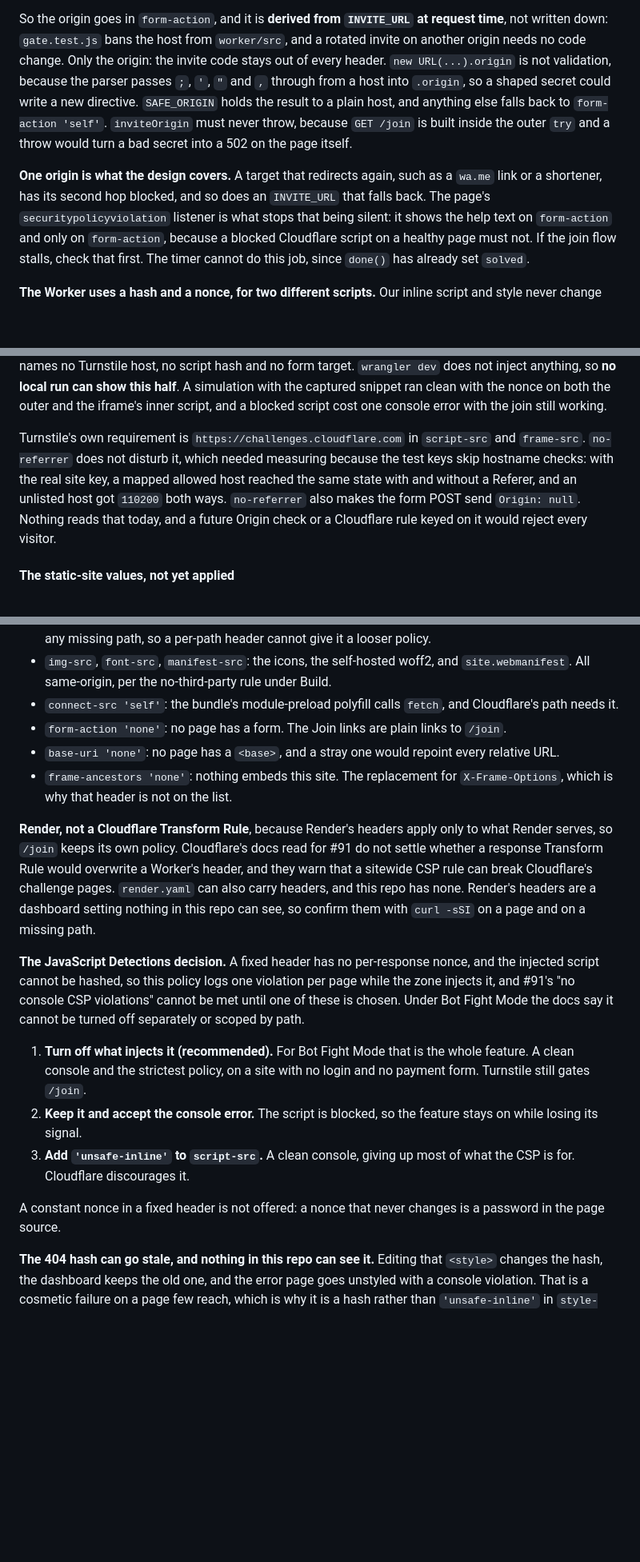
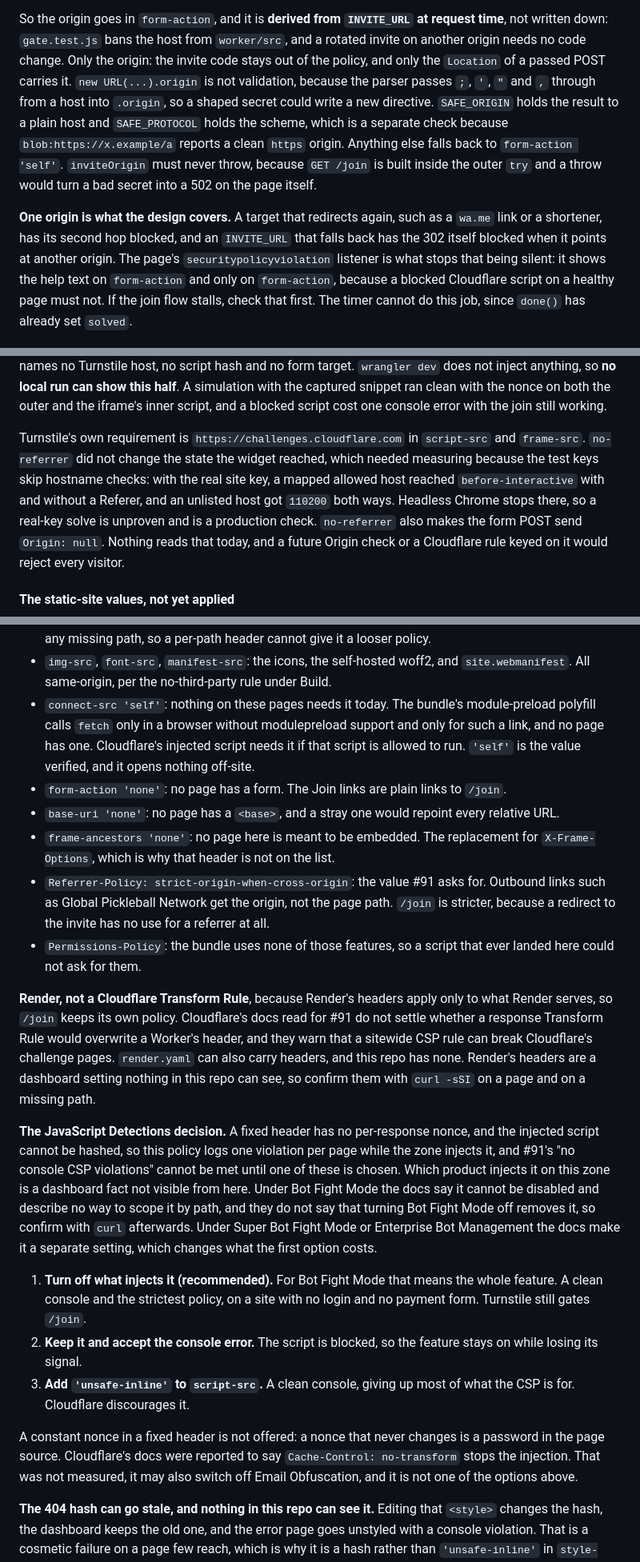
Before and after one commit to GeoBradDev/GatewaySmashPickleball, a Markdown page: CLAUDE.md, 3 parts joined by grey strips. Shown at 80% size. Drawn GitHub-style; blank space fills up the shorter version.

Commit message:
docs: correct the security header notes from review
Co-Authored-By: Claude Opus 5.5 <noreply@anthropic.com>
Claude-Session: https://claude.ai/code/session_01AELE7jtMdRUDmHHrJB5JeQ

```diff
--- a/CLAUDE.md
+++ b/CLAUDE.md
@@ -988,16 +989,19 @@ proves nothing.
 So the origin goes in `form-action`, and it is **derived from `INVITE_URL` at request
 time**, not written down: `gate.test.js` bans the host from `worker/src`, and a rotated
 invite on another origin needs no code change. Only the origin: the invite code stays
-out of every header. `new URL(...).origin` is not validation, because the parser passes
+out of the policy, and only the `Location` of a passed POST carries it.
+`new URL(...).origin` is not validation, because the parser passes
 `;`, `'`, `"` and `,` through from a host into `.origin`, so a shaped secret could write
-a new directive. `SAFE_ORIGIN` holds the result to a plain host, and anything else falls
-back to `form-action 'self'`. `inviteOrigin` must never throw, because `GET /join` is
+a new directive. `SAFE_ORIGIN` holds the result to a plain host and `SAFE_PROTOCOL` holds
+the scheme, which is a separate check because `blob:https://x.example/a` reports a clean
+`https` origin. Anything else falls back to `form-action 'self'`. `inviteOrigin` must
+never throw, because `GET /join` is
 built inside the outer `try` and a throw would turn a bad secret into a 502 on the page
 itself.
 
 **One origin is what the design covers.** A target that redirects again, such as a
-`wa.me` link or a shortener, has its second hop blocked, and so does an `INVITE_URL` that
-falls back. The page's `securitypolicyviolation` listener is what stops that being
+`wa.me` link or a shortener, has its second hop blocked, and an `INVITE_URL` that falls
+back has the 302 itself blocked when it points at another origin. The page's `securitypolicyviolation` listener is what stops that being
 silent: it shows the help text on `form-action` and only on `form-action`, because a
 blocked Cloudflare script on a healthy page must not. If the join flow stalls, check
 that first. The timer cannot do this job, since `done()` has already set `solved`.
@@ -1018,9 +1022,11 @@ ran clean with the nonce on both the outer and the iframe's inner script, and a
 script cost one console error with the join still working.
 
 Turnstile's own requirement is `https://challenges.cloudflare.com` in `script-src` and
-`frame-src`. `no-referrer` does not disturb it, which needed measuring because the test
-keys skip hostname checks: with the real site key, a mapped allowed host reached the
-same state with and without a Referer, and an unlisted host got `110200` both ways.
+`frame-src`. `no-referrer` did not change the state the widget reached, which needed
+measuring because the test keys skip hostname checks: with the real site key, a mapped
+allowed host reached `before-interactive` with and without a Referer, and an unlisted
+host got `110200` both ways. Headless Chrome stops there, so a real-key solve is unproven
+and is a production check.
 `no-referrer` also makes the form POST send `Origin: null`. Nothing reads that today,
 and a future Origin check or a Cloudflare rule keyed on it would reject every visitor.
 
@@ -1049,13 +1055,21 @@ Permissions-Policy: camera=(), microphone=(), geolocation=(), payment=(), usb=()
   it a looser policy.
 - `img-src`, `font-src`, `manifest-src`: the icons, the self-hosted woff2, and
   `site.webmanifest`. All same-origin, per the no-third-party rule under Build.
-- `connect-src 'self'`: the bundle's module-preload polyfill calls `fetch`, and
-  Cloudflare's path needs it.
+- `connect-src 'self'`: nothing on these pages needs it today. The bundle's
+  module-preload polyfill calls `fetch` only in a browser without modulepreload support
+  and only for such a link, and no page has one. Cloudflare's injected script needs it if
+  that script is allowed to run. `'self'` is the value verified, and it opens nothing
+  off-site.
 - `form-action 'none'`: no page has a form. The Join links are plain links to `/join`.
 - `base-uri 'none'`: no page has a `<base>`, and a stray one would repoint every relative
   URL.
-- `frame-ancestors 'none'`: nothing embeds this site. The replacement for
+- `frame-ancestors 'none'`: no page here is meant to be embedded. The replacement for
   `X-Frame-Options`, which is why that header is not on the list.
+- `Referrer-Policy: strict-origin-when-cross-origin`: the value #91 asks for. Outbound
+  links such as Global Pickleball Network get the origin, not the page path. `/join` is
+  stricter, because a redirect to the invite has no use for a referrer at all.
+- `Permissions-Policy`: the bundle uses none of those features, so a script that ever
+  landed here could not ask for them.
 
 **Render, not a Cloudflare Transform Rule**, because Render's headers apply only to what
 Render serves, so `/join` keeps its own policy. Cloudflare's docs read for #91 do not
@@ -1067,10 +1081,13 @@ in this repo can see, so confirm them with `curl -sSI` on a page and on a missin
 **The JavaScript Detections decision.** A fixed header has no per-response nonce, and
 the injected script cannot be hashed, so this policy logs one violation per page while
 the zone injects it, and #91's "no console CSP violations" cannot be met until one of
-these is chosen. Under Bot Fight Mode the docs say it cannot be turned off separately or
-scoped by path.
+these is chosen. Which product injects it on this zone is a dashboard fact not visible
+from here. Under Bot Fight Mode the docs say it cannot be disabled and describe no way to
+scope it by path, and they do not say that turning Bot Fight Mode off removes it, so
+confirm with `curl` afterwards. Under Super Bot Fight Mode or Enterprise Bot Management
+the docs make it a separate setting, which changes what the first option costs.
 
-1. **Turn off what injects it (recommended).** For Bot Fight Mode that is the whole
+1. **Turn off what injects it (recommended).** For Bot Fight Mode that means the whole
    feature. A clean console and the strictest policy, on a site with no login and no
    payment form. Turnstile still gates `/join`.
 2. **Keep it and accept the console error.** The script is blocked, so the feature stays
@@ -1079,7 +1096,9 @@ scoped by path.
    the CSP is for. Cloudflare discourages it.
 
 A constant nonce in a fixed header is not offered: a nonce that never changes is a
-password in the page source.
+password in the page source. Cloudflare's docs were reported to say `Cache-Control:
+no-transform` stops the injection. That was not measured, it may also switch off Email
+Obfuscation, and it is not one of the options above.
 
 **The 404 hash can go stale, and nothing in this repo can see it.** Editing that
 `<style>` changes the hash, the dashboard keeps the old one, and the error page goes
```
Also changed, not shown: other parts of CLAUDE.md (+4 -3 lines), worker/README.md (+7 -5 lines).
